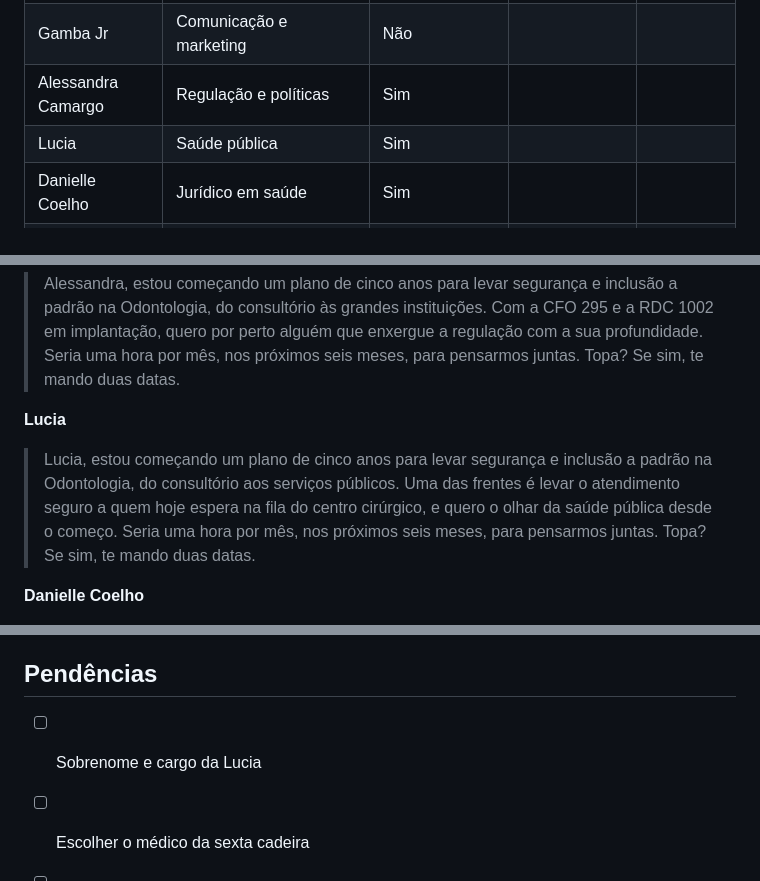
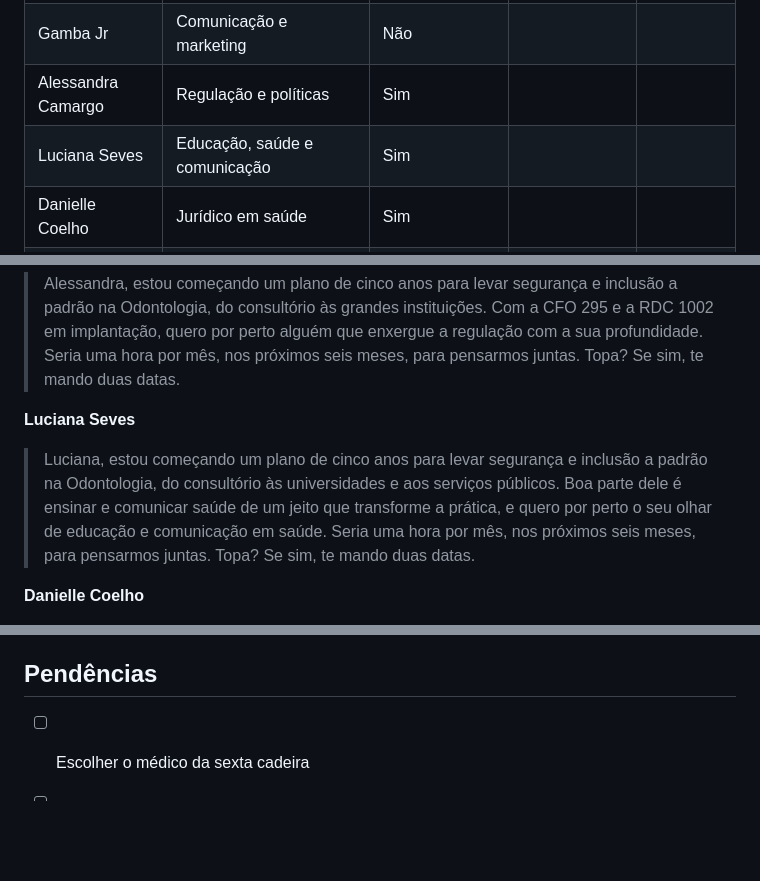
Before and after one commit to gruponitroodontologia-png/elo-vital, a Markdown page: odisseia/mastermind.md, 3 parts joined by grey strips. GitHub-like rendering; blank space fills up the shorter version.

Commit message:
Mastermind: Luciana Seves (educação, saúde e comunicação)
Co-Authored-By: Claude Opus 5.5 <noreply@anthropic.com>
Claude-Session: https://claude.ai/code/session_01MYEGXJLXsc1CngBgTvfukz

```diff
--- a/odisseia/mastermind.md
+++ b/odisseia/mastermind.md
@@ -11,7 +11,7 @@
 | Rodolfo Paiva | Gestão e negócios | Não | | |
 | Gamba Jr | Comunicação e marketing | Não | | |
 | Alessandra Camargo | Regulação e políticas | Sim | | |
-| Lucia | Saúde pública | Sim | | |
+| Luciana Seves | Educação, saúde e comunicação | Sim | | |
 | Danielle Coelho | Jurídico em saúde | Sim | | |
 | *A definir* | Medicina (olhar de fora da odontologia) | Não | | |
 
@@ -66,8 +66,8 @@ sobre por que aquela pessoa foi escolhida.
 **Alessandra Camargo**
 > Alessandra, estou começando um plano de cinco anos para levar segurança e inclusão a padrão na Odontologia, do consultório às grandes instituições. Com a CFO 295 e a RDC 1002 em implantação, quero por perto alguém que enxergue a regulação com a sua profundidade. Seria uma hora por mês, nos próximos seis meses, para pensarmos juntas. Topa? Se sim, te mando duas datas.
 
-**Lucia**
-> Lucia, estou começando um plano de cinco anos para levar segurança e inclusão a padrão na Odontologia, do consultório aos serviços públicos. Uma das frentes é levar o atendimento seguro a quem hoje espera na fila do centro cirúrgico, e quero o olhar da saúde pública desde o começo. Seria uma hora por mês, nos próximos seis meses, para pensarmos juntas. Topa? Se sim, te mando duas datas.
+**Luciana Seves**
+> Luciana, estou começando um plano de cinco anos para levar segurança e inclusão a padrão na Odontologia, do consultório às universidades e aos serviços públicos. Boa parte dele é ensinar e comunicar saúde de um jeito que transforme a prática, e quero por perto o seu olhar de educação e comunicação em saúde. Seria uma hora por mês, nos próximos seis meses, para pensarmos juntas. Topa? Se sim, te mando duas datas.
 
 **Danielle Coelho**
 > Dani, estou começando um plano de cinco anos para levar segurança e inclusão a padrão na Odontologia. Além do nosso trabalho juntas, quero você num papel diferente: no conselho que vai me acompanhar mês a mês, para questionar o plano com o olhar jurídico, e não para executar. Seria uma hora por mês, nos próximos seis meses. Topa? Se sim, te mando duas datas.
@@ -103,7 +103,6 @@ sobre por que aquela pessoa foi escolhida.
 
 ## Pendências
 
-- [ ] Sobrenome e cargo da Lucia
 - [ ] Escolher o médico da sexta cadeira
 - [ ] Enviar os 5 convites até 07/11
 - [ ] Definir duas opções de data na S9 (07–11/12) para quem aceitar
```
Also changed, not shown: odisseia/plano-odisseia-2026-2031.md (+1 -1 lines).
